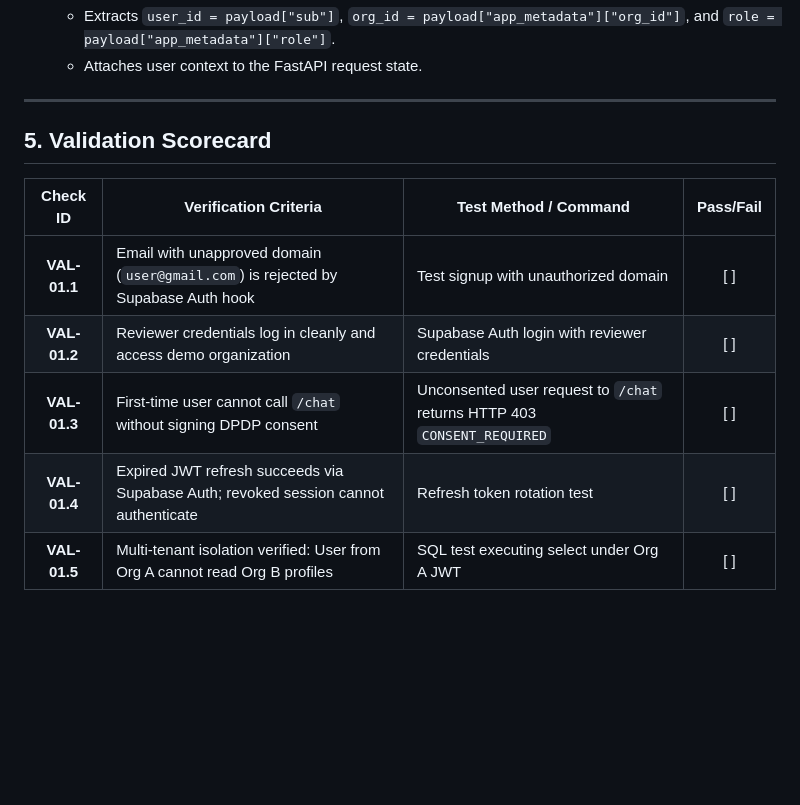
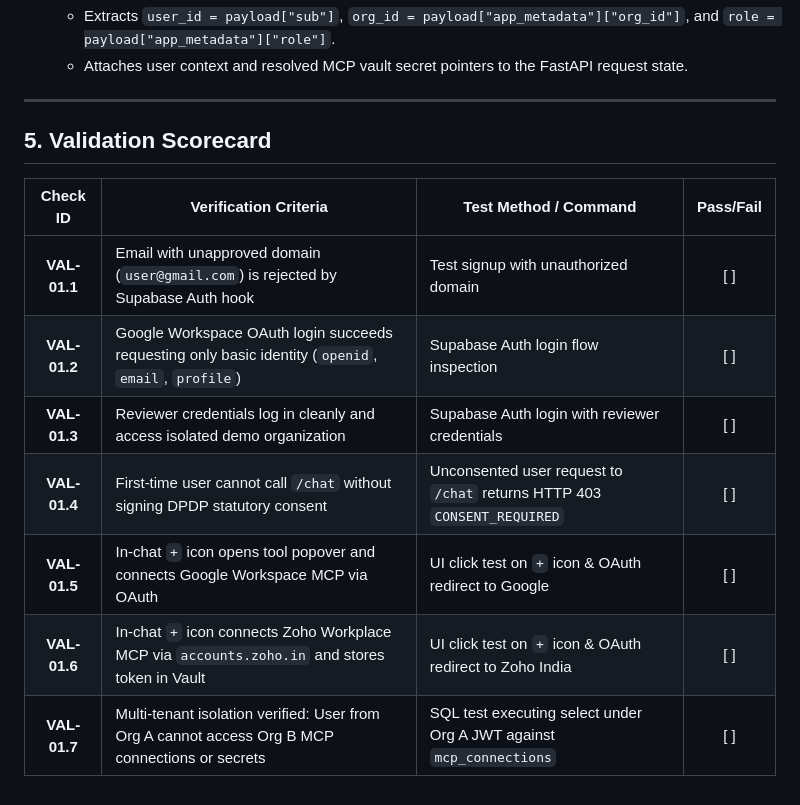
Before and after one commit to SagarMeisheri/workkbot, a Markdown page: gemini-specs/spec-01-auth-and-identity.md, the part around one of its changes. Drawn GitHub-style; blank space fills up the shorter version.

```diff
--- a/gemini-specs/spec-01-auth-and-identity.md
+++ b/gemini-specs/spec-01-auth-and-identity.md
@@ -67,5 +107,5 @@ This spec implements multi-provider SMB authentication, token management, and st
   - Extracts `user_id = payload["sub"]`, `org_id = payload["app_metadata"]["org_id"]`, and `role = payload["app_metadata"]["role"]`.
-  - Attaches user context to the FastAPI request state.
+  - Attaches user context and resolved MCP vault secret pointers to the FastAPI request state.
 
 ---
 
@@ -74,7 +114,9 @@ This spec implements multi-provider SMB authentication, token management, and st
 | Check ID | Verification Criteria | Test Method / Command | Pass/Fail |
 |:---:|---|---|:---:|
 | **VAL-01.1** | Email with unapproved domain (`user@gmail.com`) is rejected by Supabase Auth hook | Test signup with unauthorized domain | [ ] |
-| **VAL-01.2** | Reviewer credentials log in cleanly and access demo organization | Supabase Auth login with reviewer credentials | [ ] |
-| **VAL-01.3** | First-time user cannot call `/chat` without signing DPDP consent | Unconsented user request to `/chat` returns HTTP 403 `CONSENT_REQUIRED` | [ ] |
-| **VAL-01.4** | Expired JWT refresh succeeds via Supabase Auth; revoked session cannot authenticate | Refresh token rotation test | [ ] |
-| **VAL-01.5** | Multi-tenant isolation verified: User from Org A cannot read Org B profiles | SQL test executing select under Org A JWT | [ ] |
+| **VAL-01.2** | Google Workspace OAuth login succeeds requesting only basic identity (`openid`, `email`, `profile`) | Supabase Auth login flow inspection | [ ] |
+| **VAL-01.3** | Reviewer credentials log in cleanly and access isolated demo organization | Supabase Auth login with reviewer credentials | [ ] |
+| **VAL-01.4** | First-time user cannot call `/chat` without signing DPDP statutory consent | Unconsented user request to `/chat` returns HTTP 403 `CONSENT_REQUIRED` | [ ] |
+| **VAL-01.5** | In-chat `+` icon opens tool popover and connects Google Workspace MCP via OAuth | UI click test on `+` icon & OAuth redirect to Google | [ ] |
+| **VAL-01.6** | In-chat `+` icon connects Zoho Workplace MCP via `accounts.zoho.in` and stores token in Vault | UI click test on `+` icon & OAuth redirect to Zoho India | [ ] |
+| **VAL-01.7** | Multi-tenant isolation verified: User from Org A cannot access Org B MCP connections or secrets | SQL test executing select under Org A JWT against `mcp_connections` | [ ] |
```
Also changed, not shown: other parts of gemini-specs/spec-01-auth-and-identity.md (+68 -28 lines).
